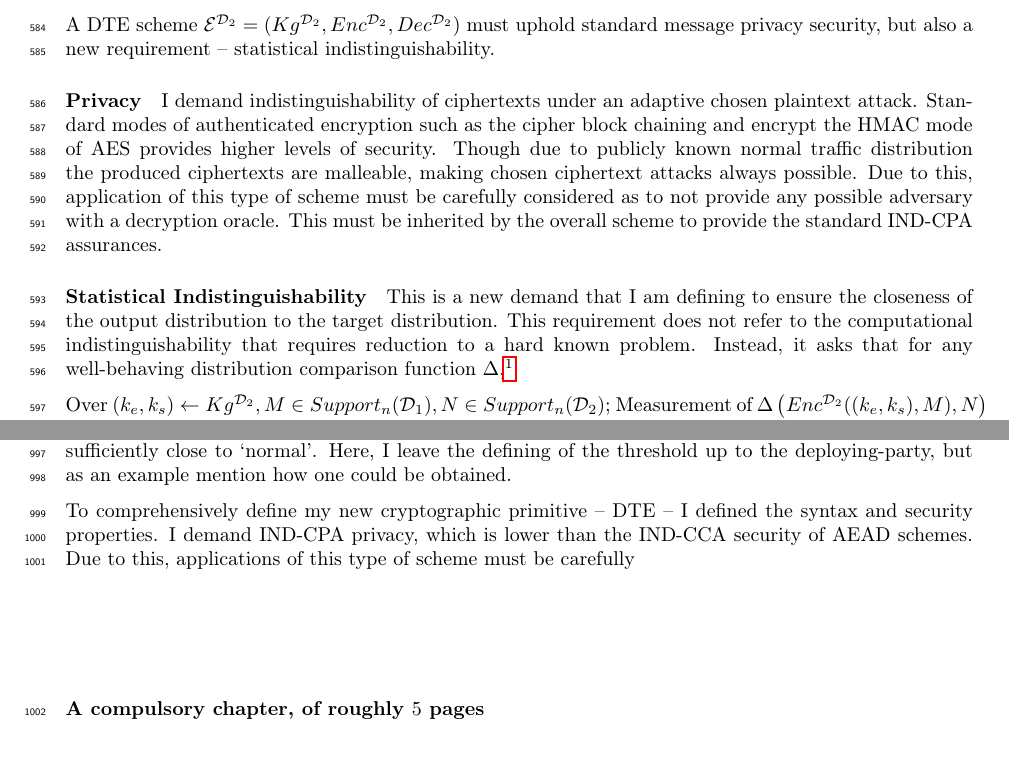
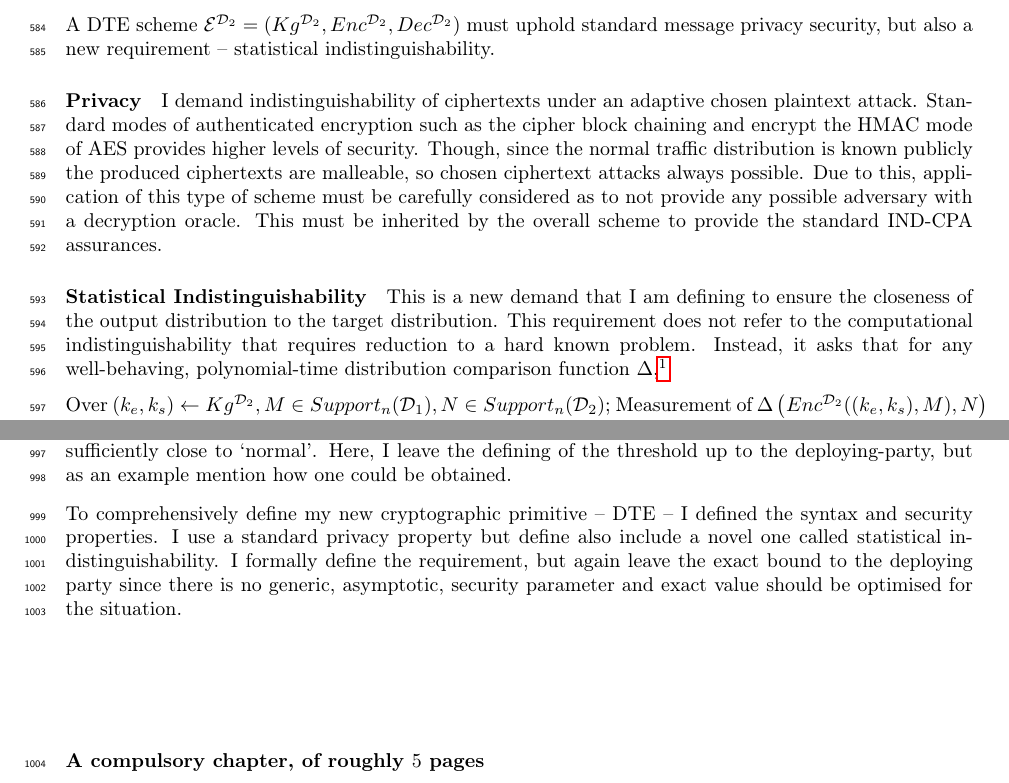
Before and after one commit to sr14978/dissertation-thesis, a LaTeX thesis (dissertation.tex): two parts of pages 27 and 45 of 49, joined at a grey line, cut so that both start at the same text. Compiled offline with pdfLaTeX.

Commit message:
proof rewording

```diff
--- a/dissertation.tex
+++ b/dissertation.tex
@@ -584,7 +584,7 @@ A DTE scheme $\mathcal{E}^{\mathcal{D}_2} = (Kg^{\mathcal{D}_2}, Enc^{\mathcal{D
 \paragraph{Privacy}
 
 I demand indistinguishability of ciphertexts under an adaptive chosen plaintext attack. Standard modes of authenticated encryption such as the cipher block chaining and encrypt the HMAC mode of AES provides higher levels of security.
-Though due to publicly known normal traffic distribution the produced ciphertexts are malleable, making chosen ciphertext attacks always possible.
+Though, since the normal traffic distribution is known publicly the produced ciphertexts are malleable, so chosen ciphertext attacks always possible.
 Due to this, application of this type of scheme must be carefully considered as to not provide any possible adversary with a decryption oracle.
 This must be inherited by the overall scheme to provide the standard IND-CPA assurances.
 
@@ -592,7 +592,7 @@ This must be inherited by the overall scheme to provide the standard IND-CPA ass
 
 This is a new demand that I am defining to ensure the closeness of the output distribution to the target distribution.
 This requirement does not refer to the computational indistinguishability that requires reduction to a hard known problem.
-Instead, it asks that for any well-behaving distribution comparison function $\Delta$,\footnote{though does not need to be symmetric, or obey the triangle inequality,}
+Instead, it asks that for any well-behaving, polynomial-time distribution comparison function $\Delta$,\footnote{though does not need to be symmetric, or obey the triangle inequality,}
 
 Over $ (k_e,k_s) \leftarrow Kg^{\mathcal{D}_2}, M \in Support_n(\mathcal{D}_1), N \in Support_n(\mathcal{D}_2)$; Measurement of $\Delta \left(  Enc^{\mathcal{D}_2}((k_e,k_s), M), N  \right)$ is small.
 
@@ -1403,8 +1403,9 @@ This calculates the distance measure between a test sample and a record backgrou
 Here, I leave the defining of the threshold up to the deploying-party, but as an example mention how one could be obtained.
 
 To comprehensively define my new cryptographic primitive -- DTE -- I defined the syntax and security properties.
-I demand IND-CPA privacy, which is lower than the IND-CCA security of AEAD schemes.
-Due to this, applications of this type of scheme must be carefully
+I use a standard privacy property but define also include a novel one called statistical indistinguishability. I formally define the requirement, but again leave the exact bound to the deploying party since there is no generic, asymptotic, security parameter and exact value should be optimised for the situation.
+
+
 
 \vspace{2cm}
 {\bf A compulsory chapter,     of roughly $5$ pages}
```
Also changed, not shown: dissertation.pdf.
